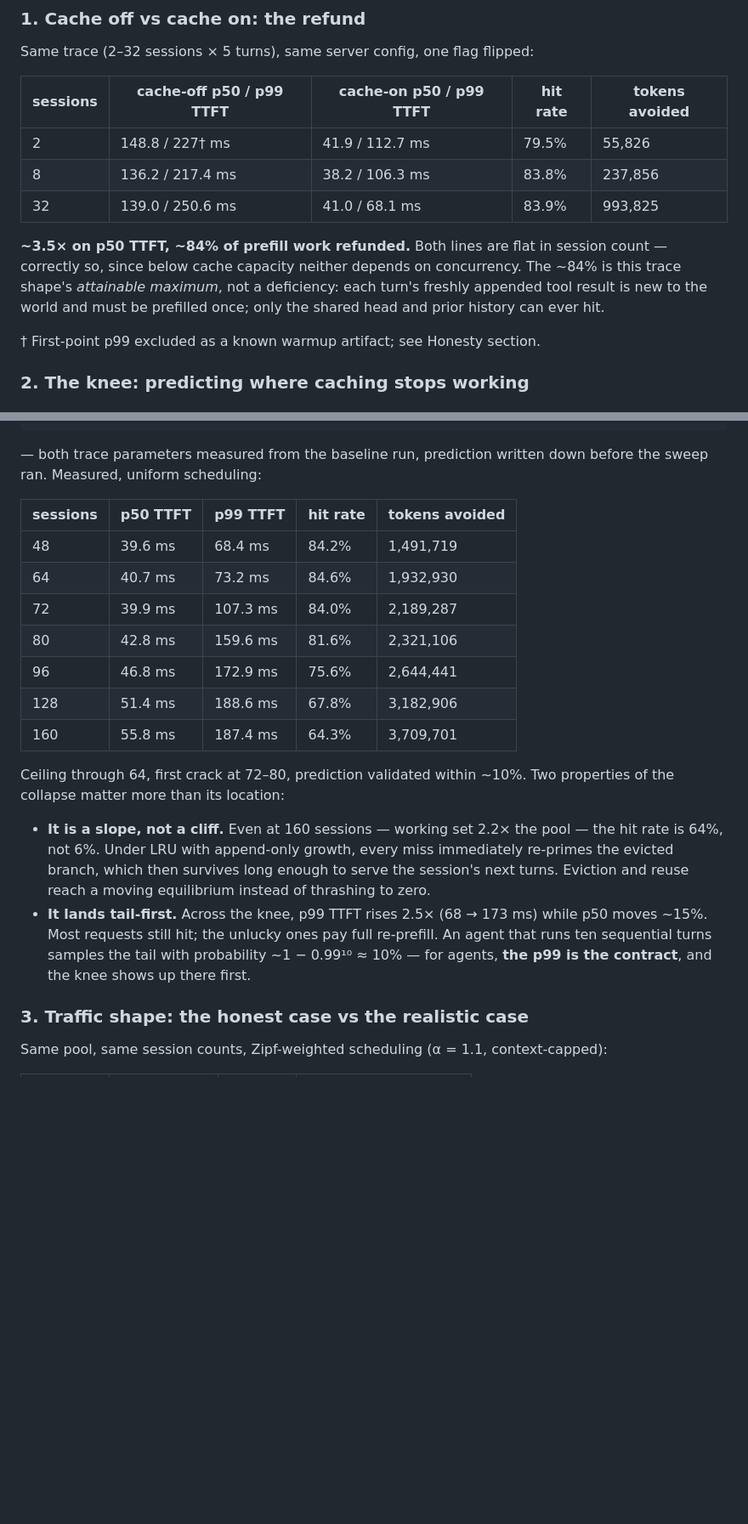
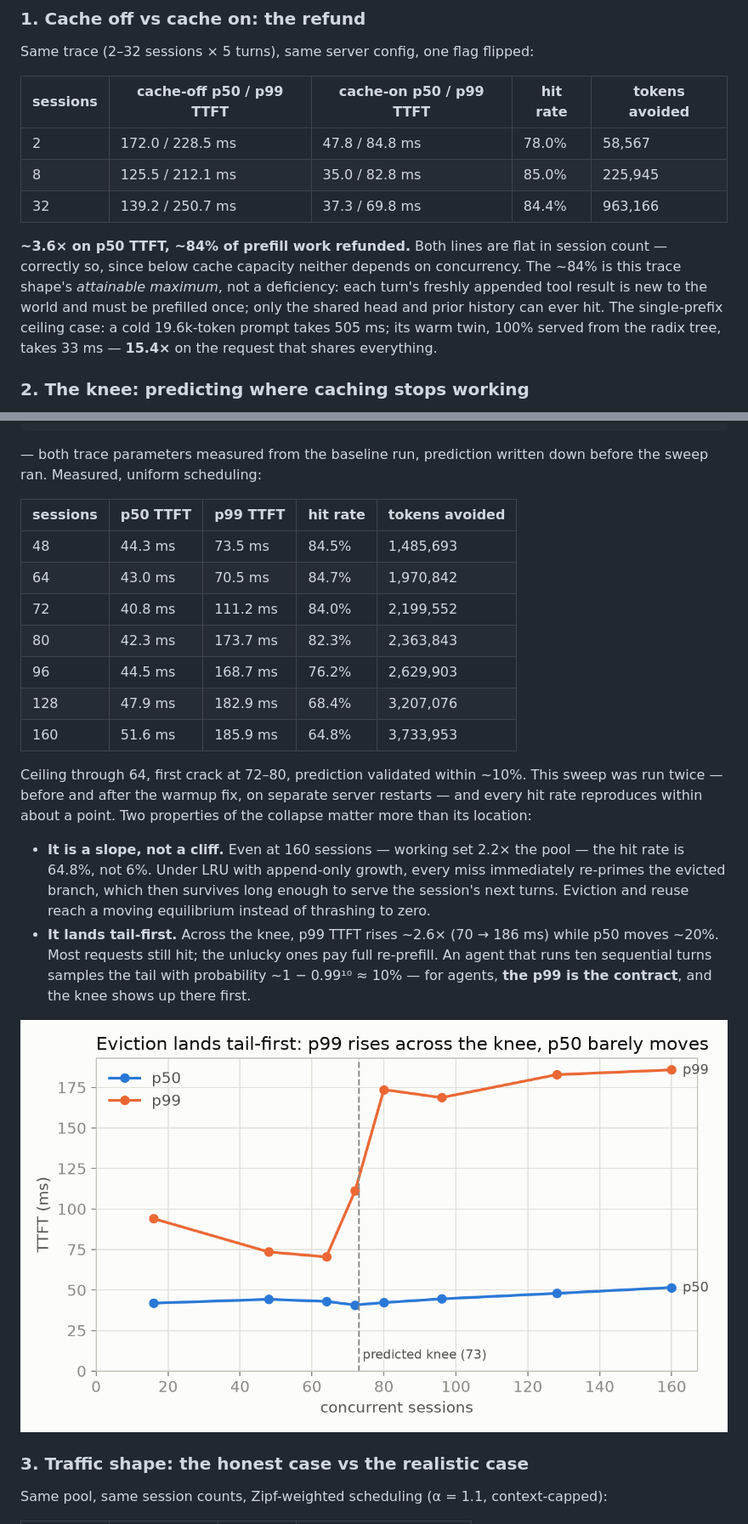
Before and after one commit to layahaasini/spark-inference-lab, a Markdown page: writeups/p1_prefix_caching_economics.md, 2 parts joined by grey strips. Shown at 85% size. Drawn GitHub-style; pictures changed too: writeups/figs/ttft_tail_first.png (added); blank space fills up the shorter version.

```diff
--- a/writeups/p1_prefix_caching_economics.md
+++ b/writeups/p1_prefix_caching_economics.md
@@ -46,13 +46,11 @@ Same trace (2–32 sessions × 5 turns), same server config, one flag flipped:
 
 | sessions | cache-off p50 / p99 TTFT | cache-on p50 / p99 TTFT | hit rate | tokens avoided |
 |---|---|---|---|---|
-| 2 | 148.8 / 227† ms | 41.9 / 112.7 ms | 79.5% | 55,826 |
-| 8 | 136.2 / 217.4 ms | 38.2 / 106.3 ms | 83.8% | 237,856 |
-| 32 | 139.0 / 250.6 ms | 41.0 / 68.1 ms | 83.9% | 993,825 |
+| 2 | 172.0 / 228.5 ms | 47.8 / 84.8 ms | 78.0% | 58,567 |
+| 8 | 125.5 / 212.1 ms | 35.0 / 82.8 ms | 85.0% | 225,945 |
+| 32 | 139.2 / 250.7 ms | 37.3 / 69.8 ms | 84.4% | 963,166 |
 
-**~3.5× on p50 TTFT, ~84% of prefill work refunded.** Both lines are flat in session count — correctly so, since below cache capacity neither depends on concurrency. The ~84% is this trace shape's *attainable maximum*, not a deficiency: each turn's freshly appended tool result is new to the world and must be prefilled once; only the shared head and prior history can ever hit.
-
-† First-point p99 excluded as a known warmup artifact; see Honesty section.
+**~3.6× on p50 TTFT, ~84% of prefill work refunded.** Both lines are flat in session count — correctly so, since below cache capacity neither depends on concurrency. The ~84% is this trace shape's *attainable maximum*, not a deficiency: each turn's freshly appended tool result is new to the world and must be prefilled once; only the shared head and prior history can ever hit. The single-prefix ceiling case: a cold 19.6k-token prompt takes 505 ms; its warm twin, 100% served from the radix tree, takes 33 ms — **15.4×** on the request that shares everything.
 
 ### 2. The knee: predicting where caching stops working
 
@@ -67,18 +65,20 @@ shared head + sessions × per-session history  =  pool
 
 | sessions | p50 TTFT | p99 TTFT | hit rate | tokens avoided |
 |---|---|---|---|---|
-| 48 | 39.6 ms | 68.4 ms | 84.2% | 1,491,719 |
-| 64 | 40.7 ms | 73.2 ms | 84.6% | 1,932,930 |
-| 72 | 39.9 ms | 107.3 ms | 84.0% | 2,189,287 |
-| 80 | 42.8 ms | 159.6 ms | 81.6% | 2,321,106 |
-| 96 | 46.8 ms | 172.9 ms | 75.6% | 2,644,441 |
-| 128 | 51.4 ms | 188.6 ms | 67.8% | 3,182,906 |
-| 160 | 55.8 ms | 187.4 ms | 64.3% | 3,709,701 |
+| 48 | 44.3 ms | 73.5 ms | 84.5% | 1,485,693 |
+| 64 | 43.0 ms | 70.5 ms | 84.7% | 1,970,842 |
+| 72 | 40.8 ms | 111.2 ms | 84.0% | 2,199,552 |
+| 80 | 42.3 ms | 173.7 ms | 82.3% | 2,363,843 |
+| 96 | 44.5 ms | 168.7 ms | 76.2% | 2,629,903 |
+| 128 | 47.9 ms | 182.9 ms | 68.4% | 3,207,076 |
+| 160 | 51.6 ms | 185.9 ms | 64.8% | 3,733,953 |
 
-Ceiling through 64, first crack at 72–80, prediction validated within ~10%. Two properties of the collapse matter more than its location:
+Ceiling through 64, first crack at 72–80, prediction validated within ~10%. This sweep was run twice — before and after the warmup fix, on separate server restarts — and every hit rate reproduces within about a point. Two properties of the collapse matter more than its location:
 
-- **It is a slope, not a cliff.** Even at 160 sessions — working set 2.2× the pool — the hit rate is 64%, not 6%. Under LRU with append-only growth, every miss immediately re-primes the evicted branch, which then survives long enough to serve the session's next turns. Eviction and reuse reach a moving equilibrium instead of thrashing to zero.
-- **It lands tail-first.** Across the knee, p99 TTFT rises 2.5× (68 → 173 ms) while p50 moves ~15%. Most requests still hit; the unlucky ones pay full re-prefill. An agent that runs ten sequential turns samples the tail with probability ~1 − 0.99¹⁰ ≈ 10% — for agents, **the p99 is the contract**, and the knee shows up there first.
+- **It is a slope, not a cliff.** Even at 160 sessions — working set 2.2× the pool — the hit rate is 64.8%, not 6%. Under LRU with append-only growth, every miss immediately re-primes the evicted branch, which then survives long enough to serve the session's next turns. Eviction and reuse reach a moving equilibrium instead of thrashing to zero.
+- **It lands tail-first.** Across the knee, p99 TTFT rises ~2.6× (70 → 186 ms) while p50 moves ~20%. Most requests still hit; the unlucky ones pay full re-prefill. An agent that runs ten sequential turns samples the tail with probability ~1 − 0.99¹⁰ ≈ 10% — for agents, **the p99 is the contract**, and the knee shows up there first.
+
+![p50/p99 TTFT vs sessions: p99 jumps at the predicted knee while p50 stays flat](figs/ttft_tail_first.png)
 
 ### 3. Traffic shape: the honest case vs the realistic case
 
```
Also changed, not shown: other parts of writeups/p1_prefix_caching_economics.md (+15 -9 lines), writeups/figs/hit_rate_vs_sessions.png (added), writeups/figs/tokens_avoided.png (added), 12 other files.
